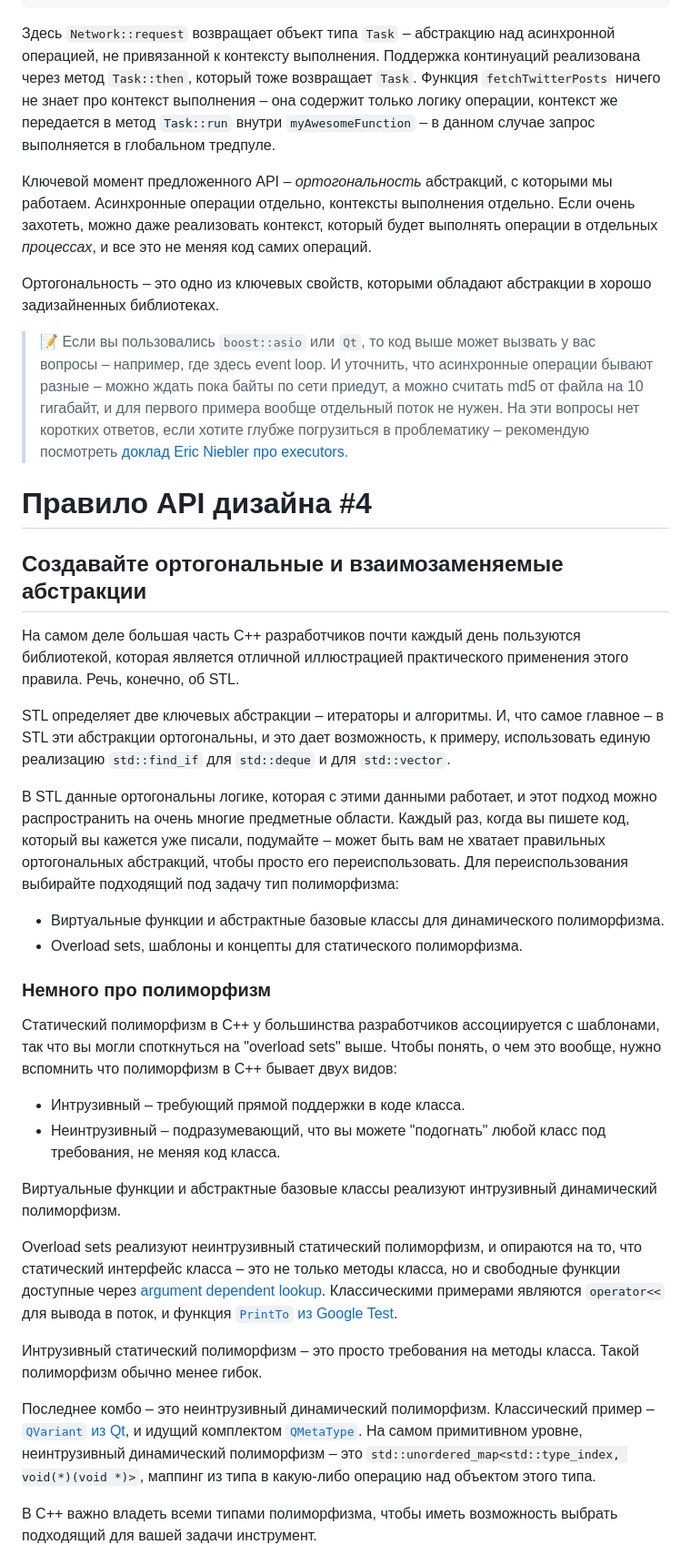
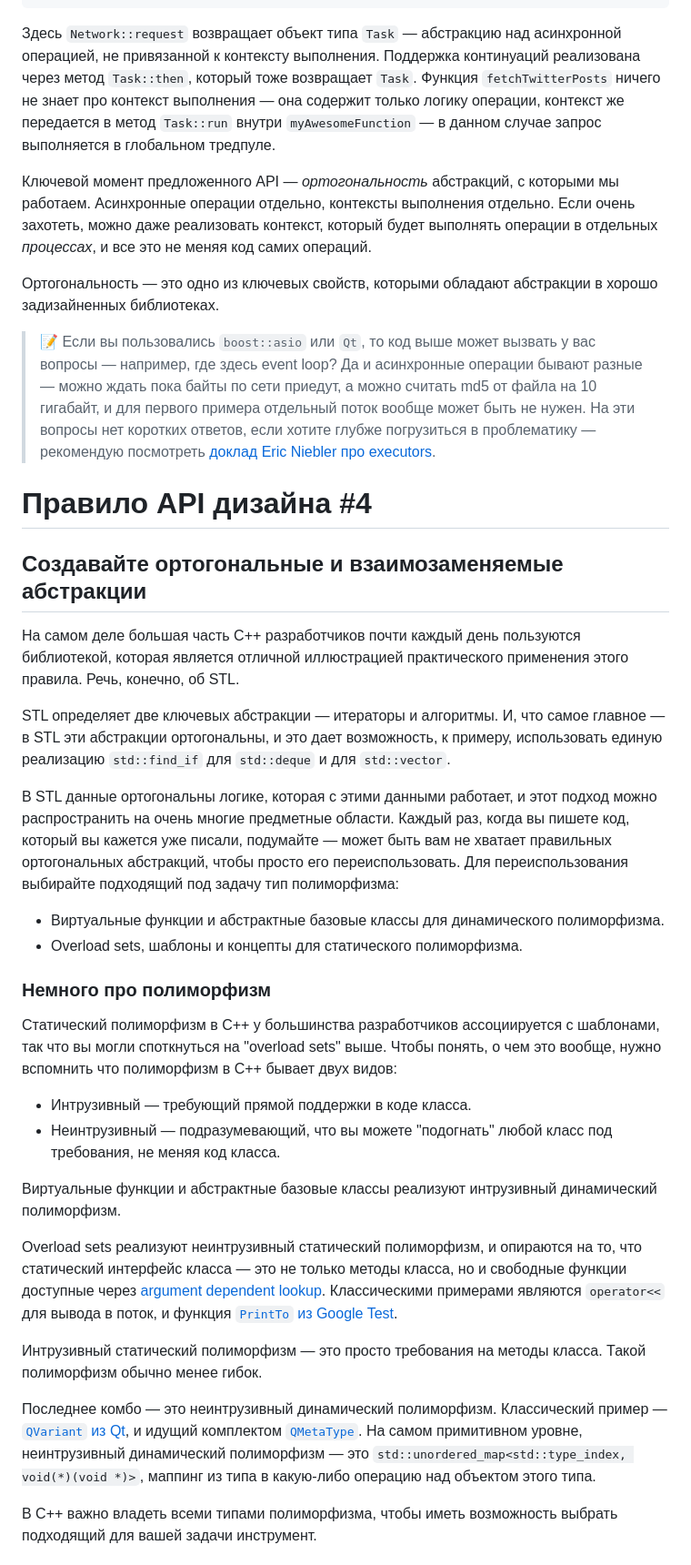
Before and after one commit to elrinor/tomes-of-power, a Markdown page: posts/habr_api_design_1/habr_api_design_1.md, the part around one of its changes. Shown at 91% size. GitHub-like rendering.

````diff
--- a/posts/habr_api_design_1/habr_api_design_1.md
+++ b/posts/habr_api_design_1/habr_api_design_1.md
@@ -451,13 +449,13 @@ void myAwesomeFunction(Network &network) {
 }
 ```
 
-Здесь `Network::request` возвращает объект типа `Task` – абстракцию над асинхронной операцией, не привязанной к контексту выполнения. Поддержка континуаций реализована через метод `Task::then`, который тоже возвращает `Task`. Функция `fetchTwitterPosts` ничего не знает про контекст выполнения – она содержит только логику операции, контекст же передается в метод `Task::run` внутри `myAwesomeFunction` – в данном случае запрос выполняется в глобальном тредпуле.
+Здесь `Network::request` возвращает объект типа `Task` — абстракцию над асинхронной операцией, не привязанной к контексту выполнения. Поддержка континуаций реализована через метод `Task::then`, который тоже возвращает `Task`. Функция `fetchTwitterPosts` ничего не знает про контекст выполнения — она содержит только логику операции, контекст же передается в метод `Task::run` внутри `myAwesomeFunction` — в данном случае запрос выполняется в глобальном тредпуле.
 
-Ключевой момент предложенного API – *ортогональность* абстракций, с которыми мы работаем. Асинхронные операции отдельно, контексты выполнения отдельно. Если очень захотеть, можно даже реализовать контекст, который будет выполнять операции в отдельных *процессах*, и все это не меняя код самих операций.
+Ключевой момент предложенного API — *ортогональность* абстракций, с которыми мы работаем. Асинхронные операции отдельно, контексты выполнения отдельно. Если очень захотеть, можно даже реализовать контекст, который будет выполнять операции в отдельных *процессах*, и все это не меняя код самих операций.
 
-Ортогональность – это одно из ключевых свойств, которыми обладают абстракции в хорошо задизайненных библиотеках.
+Ортогональность — это одно из ключевых свойств, которыми обладают абстракции в хорошо задизайненных библиотеках.
 
-> 📝 Если вы пользовались `boost::asio` или `Qt`, то код выше может вызвать у вас вопросы – например, где здесь event loop. И уточнить, что асинхронные операции бывают разные – можно ждать пока байты по сети приедут, а можно считать md5 от файла на 10 гигабайт, и для первого примера вообще отдельный поток не нужен. На эти вопросы нет коротких ответов, если хотите глубже погрузиться в проблематику – рекомендую посмотреть [доклад Eric Niebler про executors](https://www.youtube.com/watch?v=xLboNIf7BTg).
+> 📝 Если вы пользовались `boost::asio` или `Qt`, то код выше может вызвать у вас вопросы — например, где здесь event loop? Да и асинхронные операции бывают разные — можно ждать пока байты по сети приедут, а можно считать md5 от файла на 10 гигабайт, и для первого примера отдельный поток вообще может быть не нужен. На эти вопросы нет коротких ответов, если хотите глубже погрузиться в проблематику — рекомендую посмотреть [доклад Eric Niebler про executors](https://www.youtube.com/watch?v=xLboNIf7BTg).
 
 
 # Правило API дизайна #4
@@ -465,9 +463,9 @@ void myAwesomeFunction(Network &network) {
 
 На самом деле большая часть С++ разработчиков почти каждый день пользуются библиотекой, которая является отличной иллюстрацией практического применения этого правила. Речь, конечно, об STL.
 
-STL определяет две ключевых абстракции – итераторы и алгоритмы. И, что самое главное – в STL эти абстракции ортогональны, и это дает возможность, к примеру, использовать единую реализацию `std::find_if` для `std::deque` и для `std::vector`.
+STL определяет две ключевых абстракции — итераторы и алгоритмы. И, что самое главное — в STL эти абстракции ортогональны, и это дает возможность, к примеру, использовать единую реализацию `std::find_if` для `std::deque` и для `std::vector`.
 
-В STL данные ортогональны логике, которая с этими данными работает, и этот подход можно распространить на очень многие предметные области. Каждый раз, когда вы пишете код, который вы кажется уже писали, подумайте – может быть вам не хватает правильных ортогональных абстракций, чтобы просто его переиспользовать. Для переиспользования выбирайте подходящий под задачу тип полиморфизма:
+В STL данные ортогональны логике, которая с этими данными работает, и этот подход можно распространить на очень многие предметные области. Каждый раз, когда вы пишете код, который вы кажется уже писали, подумайте — может быть вам не хватает правильных ортогональных абстракций, чтобы просто его переиспользовать. Для переиспользования выбирайте подходящий под задачу тип полиморфизма:
 * Виртуальные функции и абстрактные базовые классы для динамического полиморфизма.
 * Overload sets, шаблоны и концепты для статического полиморфизма.
 
@@ -475,16 +473,16 @@ STL определяет две ключевых абстракции – ите
 ### Немного про полиморфизм
 
 Статический полиморфизм в C++ у большинства разработчиков ассоциируется с шаблонами, так что вы могли споткнуться на "overload sets" выше. Чтобы понять, о чем это вообще, нужно вспомнить что полиморфизм в С++ бывает двух видов:
-* Интрузивный – требующий прямой поддержки в коде класса.
-* Неинтрузивный – подразумевающий, что вы можете "подогнать" любой класс под требования, не меняя код класса.
+* Интрузивный — требующий прямой поддержки в коде класса.
+* Неинтрузивный — подразумевающий, что вы можете "подогнать" любой класс под требования, не меняя код класса.
 
 Виртуальные функции и абстрактные базовые классы реализуют интрузивный динамический полиморфизм.
 
-Overload sets реализуют неинтрузивный статический полиморфизм, и опираются на то, что статический интерфейс класса – это не только методы класса, но и свободные функции доступные через [argument dependent lookup](https://en.cppreference.com/w/cpp/language/adl). Классическими примерами являются `operator<<` для вывода в поток, и функция [`PrintTo` из Google Test](http://google.github.io/googletest/advanced.html).
+Overload sets реализуют неинтрузивный статический полиморфизм, и опираются на то, что статический интерфейс класса — это не только методы класса, но и свободные функции доступные через [argument dependent lookup](https://en.cppreference.com/w/cpp/language/adl). Классическими примерами являются `operator<<` для вывода в поток, и функция [`PrintTo` из Google Test](http://google.github.io/googletest/advanced.html).
 
-Интрузивный статический полиморфизм – это просто требования на методы класса. Такой полиморфизм обычно менее гибок.
+Интрузивный статический полиморфизм — это просто требования на методы класса. Такой полиморфизм обычно менее гибок.
 
-Последнее комбо – это неинтрузивный динамический полиморфизм. Классический пример – [`QVariant` из Qt](https://doc.qt.io/qt-6/qvariant.html), и идущий комплектом [`QMetaType`](https://doc.qt.io/qt-6/qmetatype.html). На самом примитивном уровне, неинтрузивный динамический полиморфизм – это `std::unordered_map<std::type_index, void(*)(void *)>`, маппинг из типа в какую-либо операцию над объектом этого типа.
+Последнее комбо — это неинтрузивный динамический полиморфизм. Классический пример — [`QVariant` из Qt](https://doc.qt.io/qt-6/qvariant.html), и идущий комплектом [`QMetaType`](https://doc.qt.io/qt-6/qmetatype.html). На самом примитивном уровне, неинтрузивный динамический полиморфизм — это `std::unordered_map<std::type_index, void(*)(void *)>`, маппинг из типа в какую-либо операцию над объектом этого типа.
 
 В C++ важно владеть всеми типами полиморфизма, чтобы иметь возможность выбрать подходящий для вашей задачи инструмент.
 
````
Also changed, not shown: other parts of posts/habr_api_design_1/habr_api_design_1.md (+81 -83 lines).
